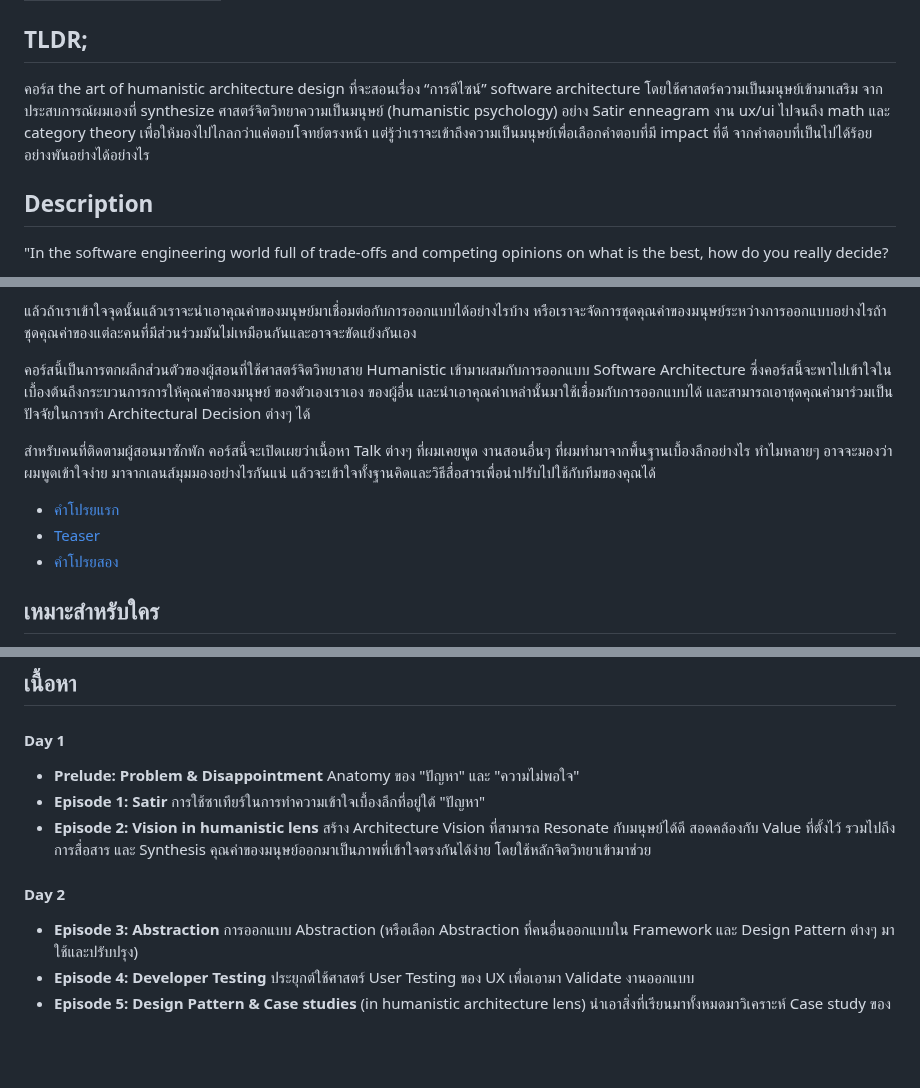
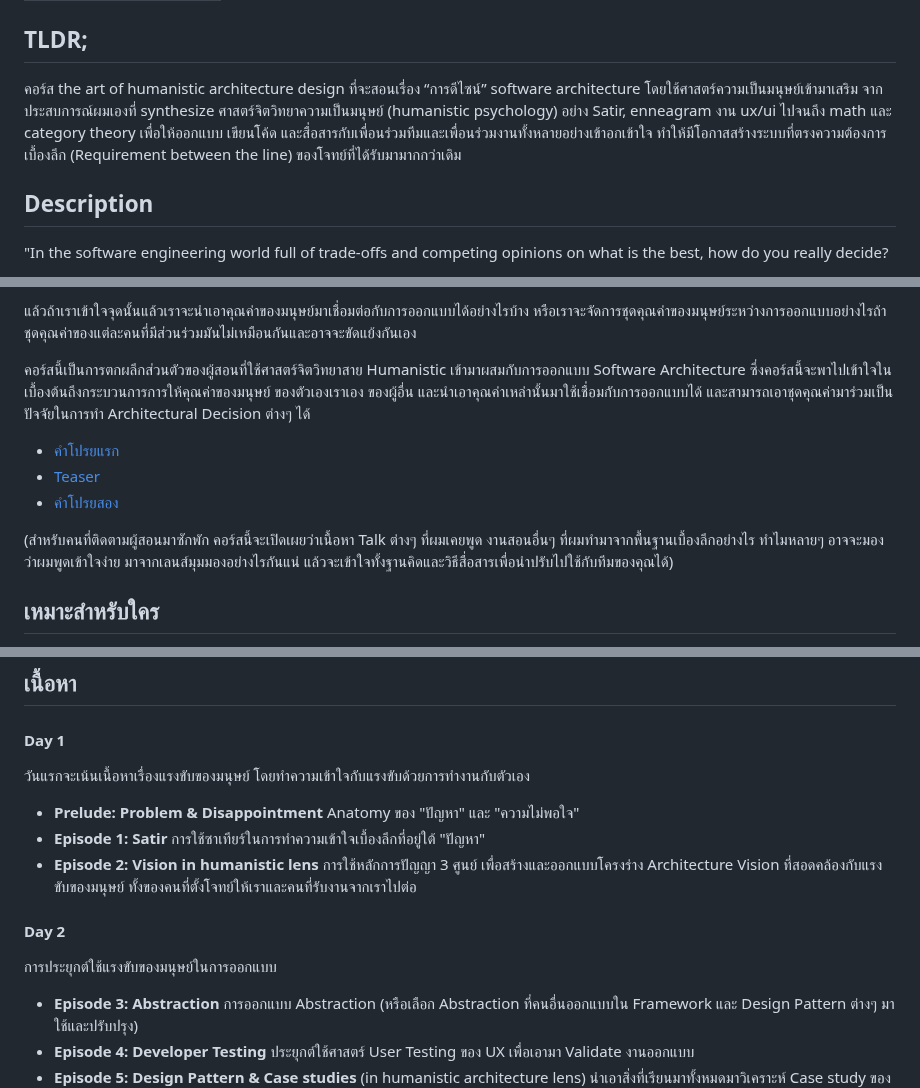
Before and after one commit to chrisza4/chris-blog, a Markdown page: content/courses/course.md, 3 parts joined by grey strips. Rendered like a GitHub page; blank space fills up the shorter version.

Commit message:
Edit description

```diff
--- a/content/courses/course.md
+++ b/content/courses/course.md
@@ -4,7 +4,7 @@ title: Humanistic Architecture
 
 ## TLDR;
 
-คอร์ส the art of humanistic architecture design ที่จะสอนเรื่อง “การดีไซน์” software architecture โดยใช้ศาสตร์ความเป็นมนุษย์เข้ามาเสริม จากประสบการณ์ผมเองที่ synthesize ศาสตร์จิตวิทยาความเป็นมนุษย์ (humanistic psychology) อย่าง Satir enneagram งาน ux/ui ไปจนถึง math และ category theory เพื่อให้มองไปไกลกว่าแค่ตอบโจทย์ตรงหน้า แต่รู้ว่าเราจะเข้าถึงความเป็นมนุษย์เพื่อเลือกคำตอบที่มี impact ที่ดี จากคำตอบที่เป็นไปได้ร้อยอย่างพันอย่างได้อย่างไร
+คอร์ส the art of humanistic architecture design ที่จะสอนเรื่อง “การดีไซน์” software architecture โดยใช้ศาสตร์ความเป็นมนุษย์เข้ามาเสริม จากประสบการณ์ผมเองที่ synthesize ศาสตร์จิตวิทยาความเป็นมนุษย์ (humanistic psychology) อย่าง Satir, enneagram งาน ux/ui ไปจนถึง math และ category theory เพื่อให้ออกแบบ เขียนโค้ด และสื่อสารกับเพื่อนร่วมทีมและเพื่อนร่วมงานทั้งหลายอย่างเข้าอกเข้าใจ ทำให้มีโอกาสสร้างระบบที่ตรงความต้องการเบื้องลึก (Requirement between the line) ของโจทย์ที่ได้รับมามากกว่าเดิม
 
 ## Description
 
@@ -27,11 +27,11 @@ title: Humanistic Architecture
 
 คอร์สนี้เป็นการตกผลึกส่วนตัวของผู้สอนที่ใช้ศาสตร์จิตวิทยาสาย Humanistic เข้ามาผสมกับการออกแบบ Software Architecture ซึ่งคอร์สนี้จะพาไปเข้าใจในเบื้องต้นถึงกระบวนการการให้คุณค่าของมนุษย์ ของตัวเองเราเอง ของผู้อื่น และนำเอาคุณค่าเหล่านั้นมาใช้เชื่อมกับการออกแบบได้ และสามารถเอาชุดคุณค่ามาร่วมเป็นปัจจัยในการทำ Architectural Decision ต่างๆ ได้
 
-สำหรับคนที่ติดตามผู้สอนมาซักพัก คอร์สนี้จะเปิดเผยว่าเนื้อหา Talk ต่างๆ ที่ผมเคยพูด งานสอนอื่นๆ ที่ผมทำมาจากพื้นฐานเบื้องลึกอย่างไร ทำไมหลายๆ อาจจะมองว่าผมพูดเข้าใจง่าย มาจากเลนส์มุมมองอย่างไรกันแน่ แล้วจะเข้าใจทั้งฐานคิดและวิธีสื่อสารเพื่อนำปรับไปใช้กับทีมของคุณได้
-
 - [คำโปรยแรก](https://www.facebook.com/chakrit.likitkhajorn/posts/pfbid02UETwFp5SptBqWr14EXpVn5yGGsrXQrgFhZr2QhpKH8Bo9us35W8u1NSsy6QwGEkxl?__cft__[0]=AZXS11dgQsmKjc-UOjjJxMAZp9u8LVLqACCAKD2WJlcwNH00-jzor8QJl8abLWObMtQa5GdjxwmMi7MrsTrp_cvuaMnCRLmGuOz4HEpZbUVc3VJKmxq0ZEe3ceJt9z0q_uI&__tn__=%2CO%2CP-R)
 - [Teaser](https://www.facebook.com/chakrit.likitkhajorn/posts/pfbid02XWvnJVyVk5AXMB9yQ9vfKUNZdRGahUCxYa2uNuyPRp1zGoAZM1gFidFBX3Mj8Ccql)
 - [คำโปรยสอง](https://www.facebook.com/chakrit.likitkhajorn/posts/pfbid0nEWpLYF3URBMAUWStpwPL92KvKxMiyL9ZzPv2g1Be14K6uqJxRDhzRX4Ybxj9bVal)
+
+(สำหรับคนที่ติดตามผู้สอนมาซักพัก คอร์สนี้จะเปิดเผยว่าเนื้อหา Talk ต่างๆ ที่ผมเคยพูด งานสอนอื่นๆ ที่ผมทำมาจากพื้นฐานเบื้องลึกอย่างไร ทำไมหลายๆ อาจจะมองว่าผมพูดเข้าใจง่าย มาจากเลนส์มุมมองอย่างไรกันแน่ แล้วจะเข้าใจทั้งฐานคิดและวิธีสื่อสารเพื่อนำปรับไปใช้กับทีมของคุณได้)
 
 ## เหมาะสำหรับใคร
 
@@ -68,11 +68,15 @@ Framework อย่าง Rails กับสิ่งเล็กๆ อย่
 
 #### Day 1
 
+วันแรกจะเน้นเนื้อหาเรื่องแรงขับของมนุษย์ โดยทำความเข้าใจกับแรงขับด้วยการทำงานกับตัวเอง
+
 - **Prelude: Problem & Disappointment** Anatomy ของ "ปัญหา" และ "ความไม่พอใจ"
 - **Episode 1: Satir** การใช้ซาเทียร์ในการทำความเข้าใจเบื้องลึกที่อยู่ใต้ "ปัญหา"
-- **Episode 2: Vision in humanistic lens** สร้าง Architecture Vision ที่สามารถ Resonate กับมนุษย์ได้ดี สอดคล้องกับ Value ที่ตั้งไว้ รวมไปถึงการสื่อสาร และ Synthesis คุณค่าของมนุษย์ออกมาเป็นภาพที่เข้าใจตรงกันได้ง่าย โดยใช้หลักจิตวิทยาเข้ามาช่วย
+- **Episode 2: Vision in humanistic lens** การใช้หลักการปัญญา 3 ศูนย์ เพื่อสร้างและออกแบบโครงร่าง Architecture Vision ที่สอดคล้องกับแรงขับของมนุษย์ ทั้งของคนที่ตั้งโจทย์ให้เราและคนที่รับงานจากเราไปต่อ
 
 #### Day 2
+
+การประยุกต์ใช้แรงขับของมนุษย์ในการออกแบบ
 
 - **Episode 3: Abstraction** การออกแบบ Abstraction (หรือเลือก Abstraction ที่คนอื่นออกแบบใน Framework และ Design Pattern ต่างๆ มาใช้และปรับปรุง)
 - **Episode 4: Developer Testing** ประยุกต์ใช้ศาสตร์ User Testing ของ UX เพื่อเอามา Validate งานออกแบบ
```
